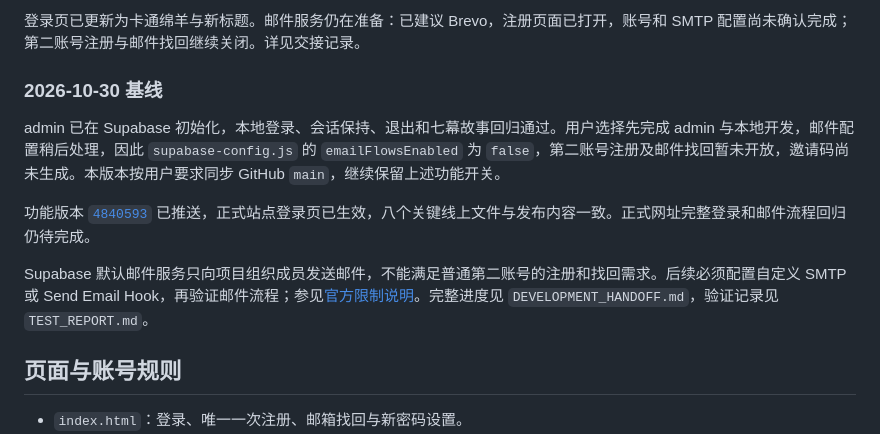
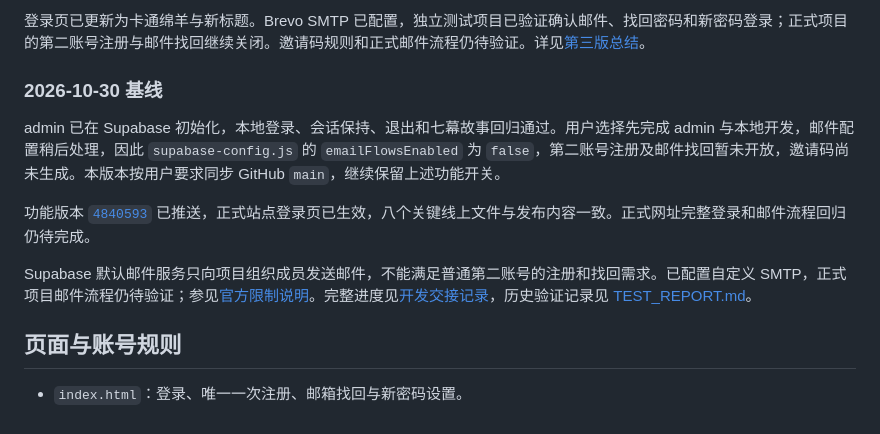
Before and after one commit to Inui-Takumi/little-sheep-house, a Markdown page: README.md, the part around one of its changes. GitHub-like rendering.

Commit message:
Organize development handoff and add version three summary

```diff
--- a/README.md
+++ b/README.md
@@ -12,5 +12,5 @@
 
-登录页已更新为卡通绵羊与新标题。邮件服务仍在准备：已建议 Brevo，注册页面已打开，账号和 SMTP 配置尚未确认完成；第二账号注册与邮件找回继续关闭。详见交接记录。
+登录页已更新为卡通绵羊与新标题。Brevo SMTP 已配置，独立测试项目已验证确认邮件、找回密码和新密码登录；正式项目的第二账号注册与邮件找回继续关闭。邀请码规则和正式邮件流程仍待验证。详见[第三版总结](开发进度/第三版总结.md)。
 
 ### 2026-10-30 基线
 
@@ -18,7 +18,7 @@ admin 已在 Supabase 初始化，本地登录、会话保持、退出和七幕
 
 功能版本 [`4840593`](https://github.com/Inui-Takumi/little-sheep-house/commit/48405939faafa60f927bec90a348fd2d138aa7cf) 已推送，正式站点登录页已生效，八个关键线上文件与发布内容一致。正式网址完整登录和邮件流程回归仍待完成。
 
-Supabase 默认邮件服务只向项目组织成员发送邮件，不能满足普通第二账号的注册和找回需求。后续必须配置自定义 SMTP 或 Send Email Hook，再验证邮件流程；参见[官方限制说明](https://supabase.com/docs/guides/auth/testing-auth-flows)。完整进度见 `DEVELOPMENT_HANDOFF.md`，验证记录见 `TEST_REPORT.md`。
+Supabase 默认邮件服务只向项目组织成员发送邮件，不能满足普通第二账号的注册和找回需求。已配置自定义 SMTP，正式项目邮件流程仍待验证；参见[官方限制说明](https://supabase.com/docs/guides/auth/testing-auth-flows)。完整进度见[开发交接记录](开发进度/DEVELOPMENT_HANDOFF.md)，历史验证记录见 [TEST_REPORT.md](TEST_REPORT.md)。
 
 ## 页面与账号规则
 
```
Also changed, not shown: other parts of README.md (+1 -1 lines), 开发进度/DEVELOPMENT_HANDOFF.md (renamed from DEVELOPMENT_HANDOFF.md, +19 -4 lines), 开发进度/第三版总结.md (added, +43 -0 lines).
